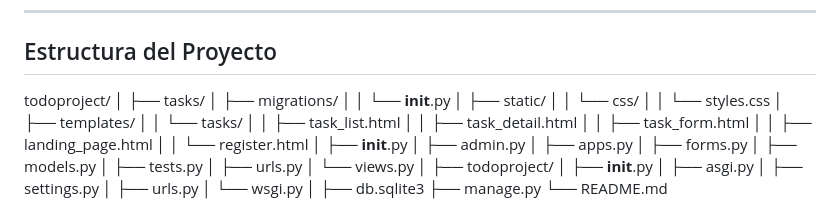
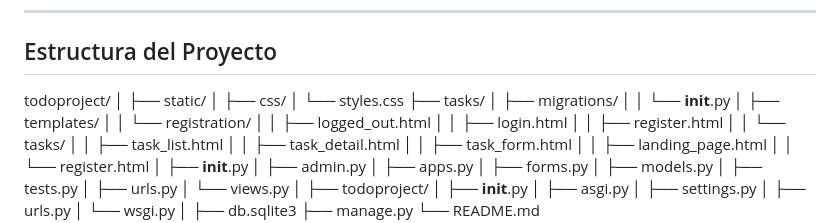
Before and after one commit to evansio/TO-DO-APP-DJANGO, a Markdown page: README.md, the part around the change. Drawn GitHub-style.

```diff
--- a/README.md
+++ b/README.md
@@ -15,13 +15,17 @@ To Do App presenta las siguientes funcionalidades:
 
 todoproject/
 │
+├── static/
+│   ├── css/
+│       └── styles.css
 ├── tasks/
 │   ├── migrations/
 │   │   └── __init__.py
-│   ├── static/
-│   │   └── css/
-│   │       └── styles.css
 │   ├── templates/
+│   │   └── registration/
+│   │       ├── logged_out.html
+│   │       ├── login.html
+│   │       ├── register.html
 │   │   └── tasks/
 │   │       ├── task_list.html
 │   │       ├── task_detail.html
```
